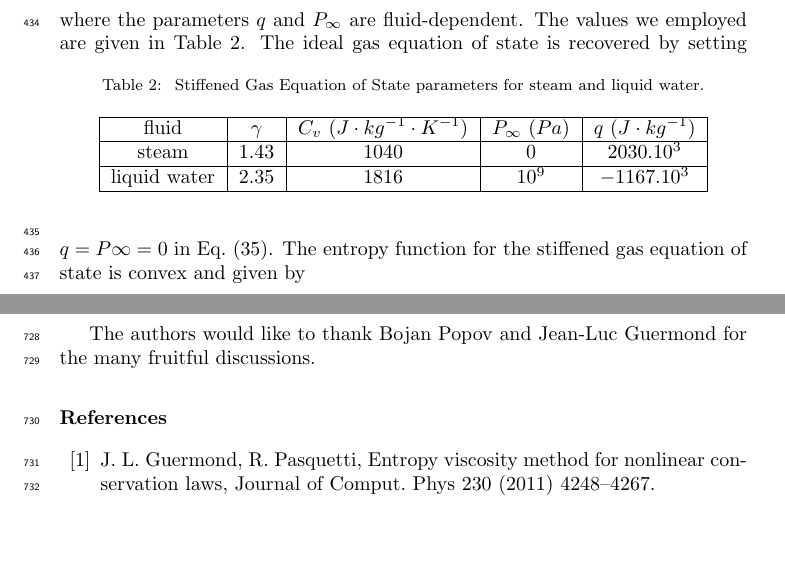
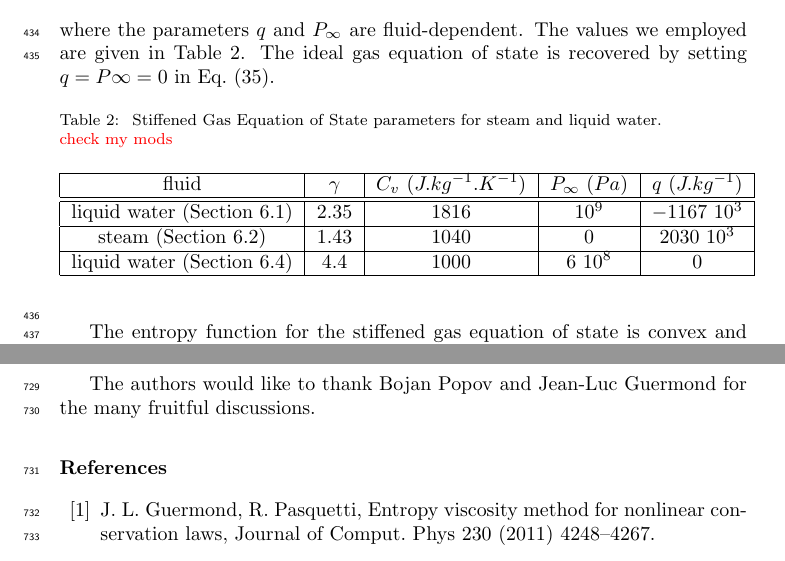
Before and after one commit to delcmo/Low_mach_paper, a LaTeX paper (low_mach.tex): two parts of pages 15 and 30 of 36, joined at a grey line, cut so that both start at the same text, the shorter picture padded with empty space. Compiled offline with pdfLaTeX.

Commit message:
updated to EoS table to include liquid shock values

```diff
--- a/low_mach.tex
+++ b/low_mach.tex
@@ -1030,21 +1023,22 @@ For each simulation, data relative to the boundary conditions, the Courant-Fried
 P = (\gamma-1) \rho (e-q) - \gamma P_\infty
 \end{equation}
 %
-where the parameters $q$ and $P_\infty$ are fluid-dependent. The values we employed are given in \tbl{tbl:stff_gas_eos}.
+where the parameters $q$ and $P_\infty$ are fluid-dependent. The values we employed are given in \tbl{tbl:stff_gas_eos}. The ideal gas equation of state is recovered by setting $q=P\infty=0$ in \eqt{eq:eos}.
 %
 \begin{table}[!htbp]
 \begin{center}
-\caption{\label{tbl:stff_gas_eos} Stiffened Gas Equation of State parameters for steam and liquid water.}
+\caption{\label{tbl:stff_gas_eos} Stiffened Gas Equation of State parameters for steam and liquid water.\\ \tcr{check my mods}}
 \begin{tabular}{|c|c|c|c|c|}
  \hline
-\text{fluid} & $\gamma$ & $C_v$ $(J\cdot kg^{-1} \cdot K^{-1})$ & $P_\infty$ $(Pa)$ & $q$ $(J \cdot kg^{-1})$ \\ \hline
-steam & 1.43 & 1040 & 0 & $2030.10^3$                \\  \hline
-liquid water & 2.35 & 1816 & $10^9$ & $-1167.10^3$   \\  \hline
+\text{fluid}                           & $\gamma$ & $C_v$ $(J.kg^{-1}.K^{-1})$ & $P_\infty$ $(Pa)$ & $q$ $(J.kg^{-1})$ \\  \hline \hline
+liquid water (\sct{sec:liquid_nozzle}) & 2.35     & 1816                       & $10^9$            & $-1167\ 10^3$     \\  \hline
+steam        (\sct{sec:steam_nozzle})  & 1.43     & 1040                       & 0                 & $ 2030\ 10^3$     \\  \hline
+liquid water (\sct{sec:liquid_shock})  & 4.4      & 1000                       & $ 6\ 10^8$        & $          0$     \\  \hline
 \end{tabular}
 \end{center}
 \end{table}
 %
-The ideal gas equation of state is recovered by setting $q=P\infty=0$ in \eqt{eq:eos}.
+
 The entropy function for the stiffened gas equation of state is convex and given by
 %
 \begin{equation*}
```
Also changed, not shown: low_mach.tex (21 more changed lines).
